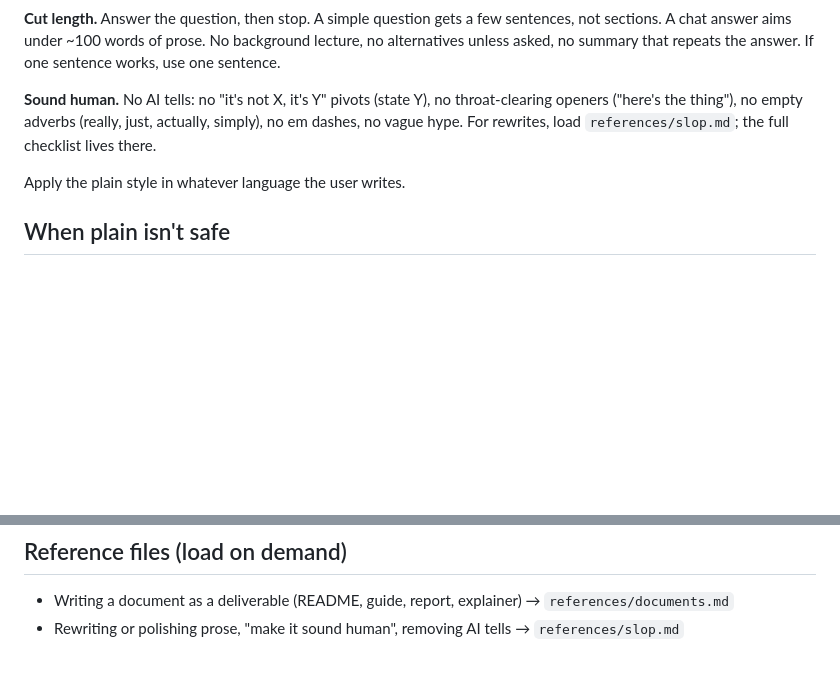
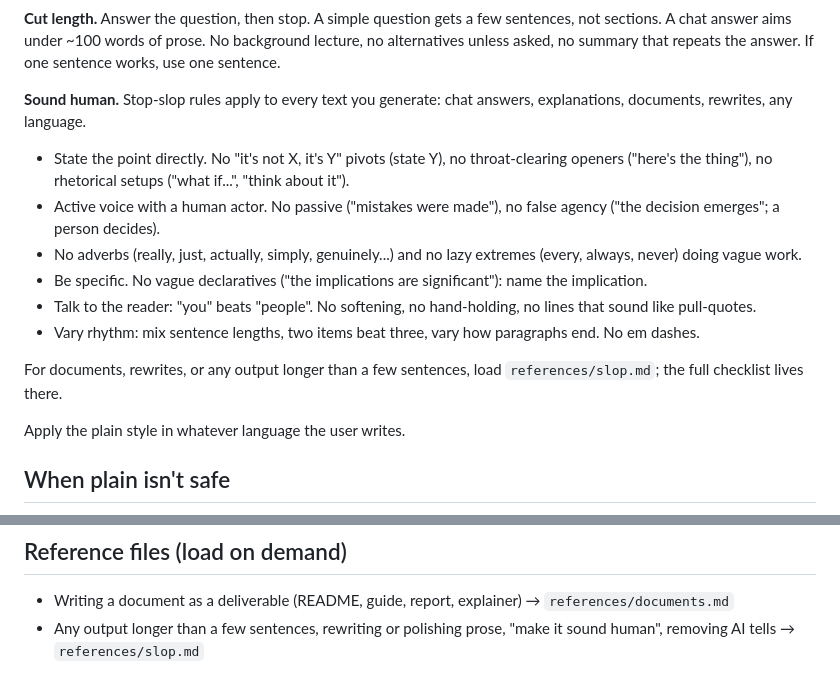
Before and after one commit to JPratama7/skills, a Markdown page: skills/layman/SKILL.md, 2 parts joined by grey strips. Rendered like a GitHub page; blank space fills up the shorter version.

Commit message:
refactor: always load no slop guides

```diff
--- a/skills/layman/SKILL.md
+++ b/skills/layman/SKILL.md
@@ -45,10 +45,25 @@ words of prose. No background lecture, no alternatives unless asked,
 no summary that repeats the answer. If
 one sentence works, use one sentence.
 
-**Sound human.** No AI tells: no "it's not X, it's Y" pivots (state Y),
-no throat-clearing openers ("here's the thing"), no empty adverbs
-(really, just, actually, simply), no em dashes, no vague hype. For
-rewrites, load `references/slop.md`; the full checklist lives there.
+**Sound human.** Stop-slop rules apply to every text you generate:
+chat answers, explanations, documents, rewrites, any language.
+
+- State the point directly. No "it's not X, it's Y" pivots (state Y),
+  no throat-clearing openers ("here's the thing"), no rhetorical
+  setups ("what if...", "think about it").
+- Active voice with a human actor. No passive ("mistakes were made"),
+  no false agency ("the decision emerges"; a person decides).
+- No adverbs (really, just, actually, simply, genuinely...) and no
+  lazy extremes (every, always, never) doing vague work.
+- Be specific. No vague declaratives ("the implications are
+  significant"): name the implication.
+- Talk to the reader: "you" beats "people". No softening, no
+  hand-holding, no lines that sound like pull-quotes.
+- Vary rhythm: mix sentence lengths, two items beat three, vary how
+  paragraphs end. No em dashes.
+
+For documents, rewrites, or any output longer than a few sentences,
+load `references/slop.md`; the full checklist lives there.
 
 Apply the plain style in whatever language the user writes.
 
@@ -167,5 +182,5 @@ a needed exact value, keep the words.
 
 - Writing a document as a deliverable (README, guide, report, explainer)
   → `references/documents.md`
-- Rewriting or polishing prose, "make it sound human", removing AI tells
-  → `references/slop.md`
+- Any output longer than a few sentences, rewriting or polishing prose,
+  "make it sound human", removing AI tells → `references/slop.md`
```
Also changed, not shown: 1 other file.
